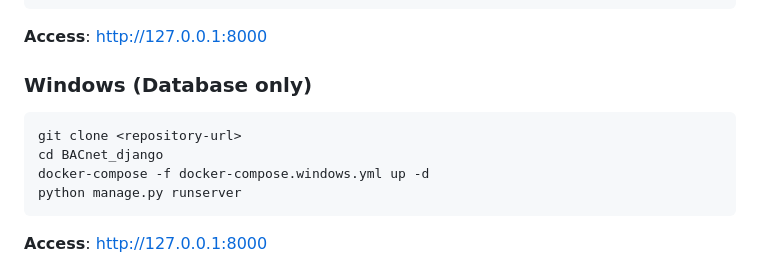
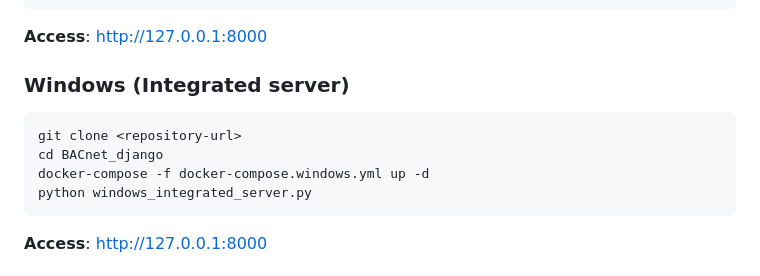
Before and after one commit to MarkHash/BACnet_django, a Markdown page: README.md, the part around the change. Drawn GitHub-style.

Commit message:
docs: fix Windows quick start command in README
- Change python manage.py runserver to python windows_integrated_server.py
- Update section title from "Database only" to "Integrated server"
- Windows uses the integrated server that runs both Django and BACnet API

🤖 Generated with [Claude Code](https://claude.com/claude-code)

Co-Authored-By: Claude <noreply@anthropic.com>

````diff
--- a/README.md
+++ b/README.md
@@ -30,12 +30,12 @@ docker-compose up -d
 ```
 **Access**: http://127.0.0.1:8000
 
-### Windows (Database only)
+### Windows (Integrated server)
 ```bash
 git clone <repository-url>
 cd BACnet_django
 docker-compose -f docker-compose.windows.yml up -d
-python manage.py runserver
+python windows_integrated_server.py
 ```
 **Access**: http://127.0.0.1:8000
 
````
